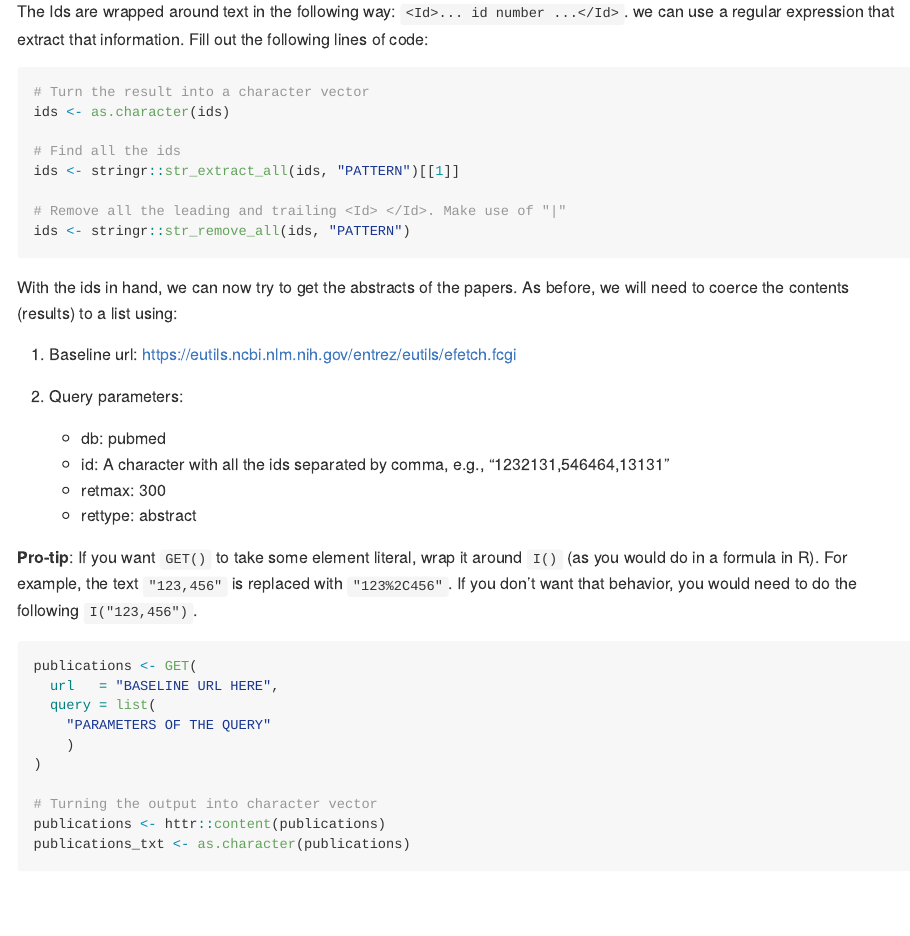
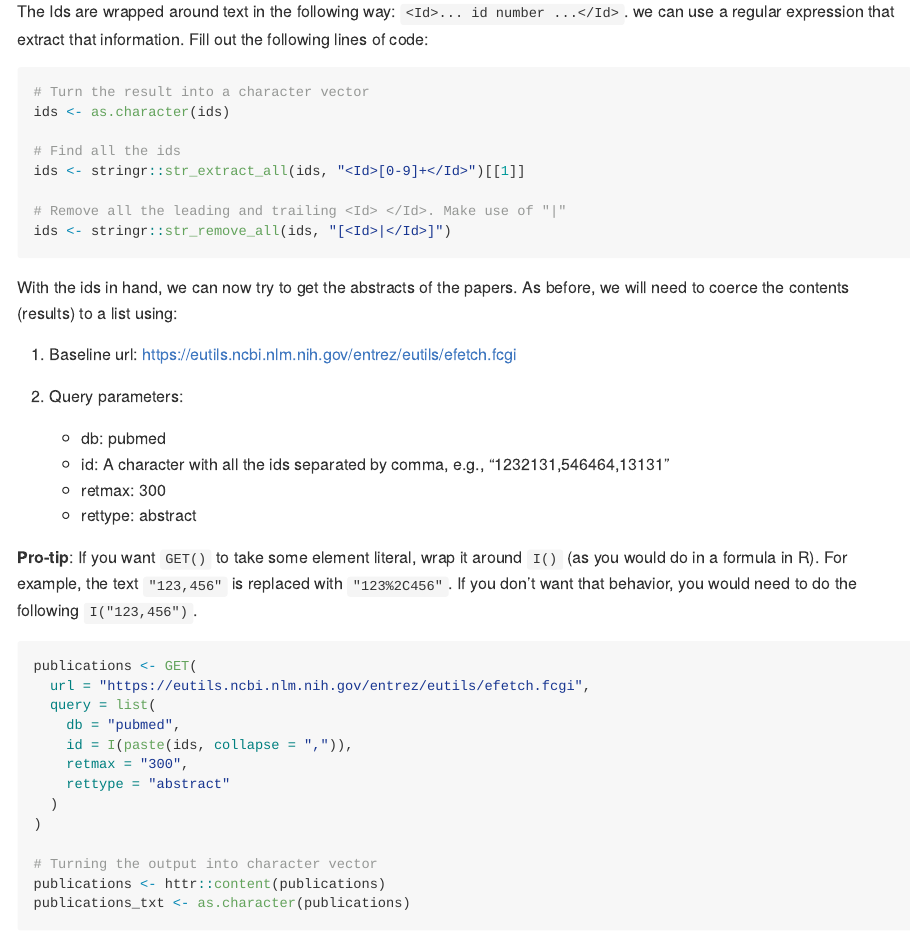
Before and after one commit to BullDF/JSC370-labs, an R Markdown document (lab06/06-lab.Rmd): the page in a window 1100 px wide, from 1970 px down. The pictures show the output file lab06/06-lab.html that the author committed with the source, opened offline.

Commit message:
Finished q4

````diff
--- a/lab06/06-lab.Rmd
+++ b/lab06/06-lab.Rmd
@@ -96,10 +96,10 @@ following lines of code:
 ids <- as.character(ids)
 
 # Find all the ids
-ids <- stringr::str_extract_all(ids, "PATTERN")[[1]]
+ids <- stringr::str_extract_all(ids, "<Id>[0-9]+</Id>")[[1]]
 
 # Remove all the leading and trailing <Id> </Id>. Make use of "|"
-ids <- stringr::str_remove_all(ids, "PATTERN")
+ids <- stringr::str_remove_all(ids, "[<Id>|</Id>]")
 ```
 
 With the ids in hand, we can now try to get the abstracts of the papers. As
@@ -115,12 +115,15 @@ before, we will need to coerce the contents (results) to a list using:
 
 **Pro-tip**: If you want `GET()` to take some element literal, wrap it around `I()` (as you would do in a formula in R). For example, the text `"123,456"` is replaced with `"123%2C456"`. If you don't want that behavior, you would need to do the following `I("123,456")`.
 
-```{r get-abstracts, eval = FALSE}
+```{r get-abstracts}
 publications <- GET(
-  url   = "BASELINE URL HERE",
+  url = "https://eutils.ncbi.nlm.nih.gov/entrez/eutils/efetch.fcgi",
   query = list(
-    "PARAMETERS OF THE QUERY"
-    )
+    db = "pubmed",
+    id = I(paste(ids, collapse = ",")),
+    retmax = "300",
+    rettype = "abstract"
+  )
 )
 
 # Turning the output into character vector
````
Also changed, not shown: lab06/06-lab.html, lab06/README.md, lab06/06-lab.Rmd (6 more changed lines).
